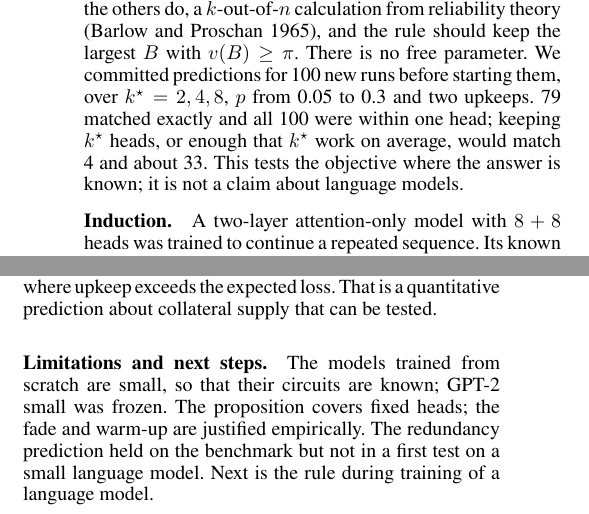
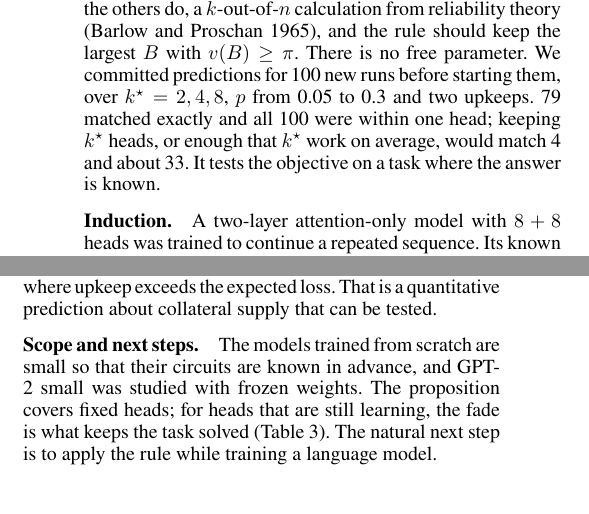
Before and after one commit to masonkadem/HMHA, a LaTeX paper (paper/neuroai/main_simple.tex): two parts of the columns of page 4 of 5, joined at a grey line, cut so that both start at the same text. Compiled offline with pdfLaTeX.

Commit message:
Abstract wording; Limitations rewritten as Scope and next steps
Co-Authored-By: Claude Opus 5.5 <noreply@anthropic.com>

```diff
--- a/paper/neuroai/main_simple.tex
+++ b/paper/neuroai/main_simple.tex
@@ -171,7 +171,7 @@ $L_0$ gates, strong penalty & no & 9 & 0 \\
 
 \paragraph{The upkeep does not set the size, until theory says it should.} Every upkeep from $0.01$ to $0.1\,\Ltriv$ gave the exact count. Above $\pi=\Ltriv/R$ every needed head costs more than it saves, so the rule should close down to one head. All 18 runs below this point kept exactly $\kstar$ heads and all 18 above it kept one (Figure~\ref{fig:results}b), with the final loss Equation~\eqref{eq:law} gives for one head.
 
-\paragraph{A third prediction: redundancy under failure.} The objective also says how much redundancy to keep. If each head fails independently with probability $p$ at every training step, the value of the $B$-th head is $v(B)=\frac{1-p}{R}\Pr[\mathrm{Bin}(B-1,1-p)<R]\,\Ltriv$: it pays only when it works and fewer than $R$ of the others do, a $k$-out-of-$n$ calculation from reliability theory \citep{barlow1965reliability}, and the rule should keep the largest $B$ with $v(B)\ge\pi$. There is no free parameter. We committed predictions for 100 new runs before starting them, over $\kstar=2,4,8$, $p$ from 0.05 to 0.3 and two upkeeps. 79 matched exactly and all 100 were within one head; keeping $\kstar$ heads, or enough that $\kstar$ work on average, would match 4 and about 33. This tests the objective where the answer is known; it is not a claim about language models.
+\paragraph{A third prediction: redundancy under failure.} The objective also says how much redundancy to keep. If each head fails independently with probability $p$ at every training step, the value of the $B$-th head is $v(B)=\frac{1-p}{R}\Pr[\mathrm{Bin}(B-1,1-p)<R]\,\Ltriv$: it pays only when it works and fewer than $R$ of the others do, a $k$-out-of-$n$ calculation from reliability theory \citep{barlow1965reliability}, and the rule should keep the largest $B$ with $v(B)\ge\pi$. There is no free parameter. We committed predictions for 100 new runs before starting them, over $\kstar=2,4,8$, $p$ from 0.05 to 0.3 and two upkeeps. 79 matched exactly and all 100 were within one head; keeping $\kstar$ heads, or enough that $\kstar$ work on average, would match 4 and about 33. It tests the objective on a task where the answer is known.
 
 
 \paragraph{Induction.} A two-layer attention-only model with $8+8$ heads was trained to continue a repeated sequence. Its known circuit is a previous-token head in layer 1 and an induction head in layer 2 \citep{olsson2022}. Cross-entropy has no closed-form re-fit, so here a head is valued by the loss without it. The rule kept $2+1$ heads with the expected roles in 10 of 10 runs, and the task stayed solved (Figure~\ref{fig:circuits}a). The second layer-1 head acts as a backup, cutting errors on the repeat from 1 in 8 to 1 in 200. Switching off the layer-2 head dropped accuracy from 99.9\% to chance.
@@ -184,7 +184,7 @@ Because the rule minimizes a stated cost, it can be judged as a theory is, by pr
 
 \paragraph{For neuroscience.} The correspondence in Table~\ref{tab:bio} runs both ways. The same redundancy calculation would give the number of collateral vessels worth keeping from how often a vessel is occluded and what it costs to maintain: more where occlusion is likelier or tissue costlier to lose, none where upkeep exceeds the expected loss. That is a quantitative prediction about collateral supply that can be tested.
 
-\paragraph{Limitations and next steps.} The models trained from scratch are small, so that their circuits are known; GPT-2 small was frozen. The proposition covers fixed heads; the fade and warm-up are justified empirically. The redundancy prediction held on the benchmark but not in a first test on a small language model. Next is the rule during training of a language model.
+\paragraph{Scope and next steps.} The models trained from scratch are small so that their circuits are known in advance, and GPT-2 small was studied with frozen weights. The proposition covers fixed heads; for heads that are still learning, the fade is what keeps the task solved (Table~\ref{tab:methods}). The natural next step is to apply the rule while training a language model.
 
 \bibliography{refs}
 
```
Also changed, not shown: paper/neuroai/main_simple.tex (2 more changed lines).
